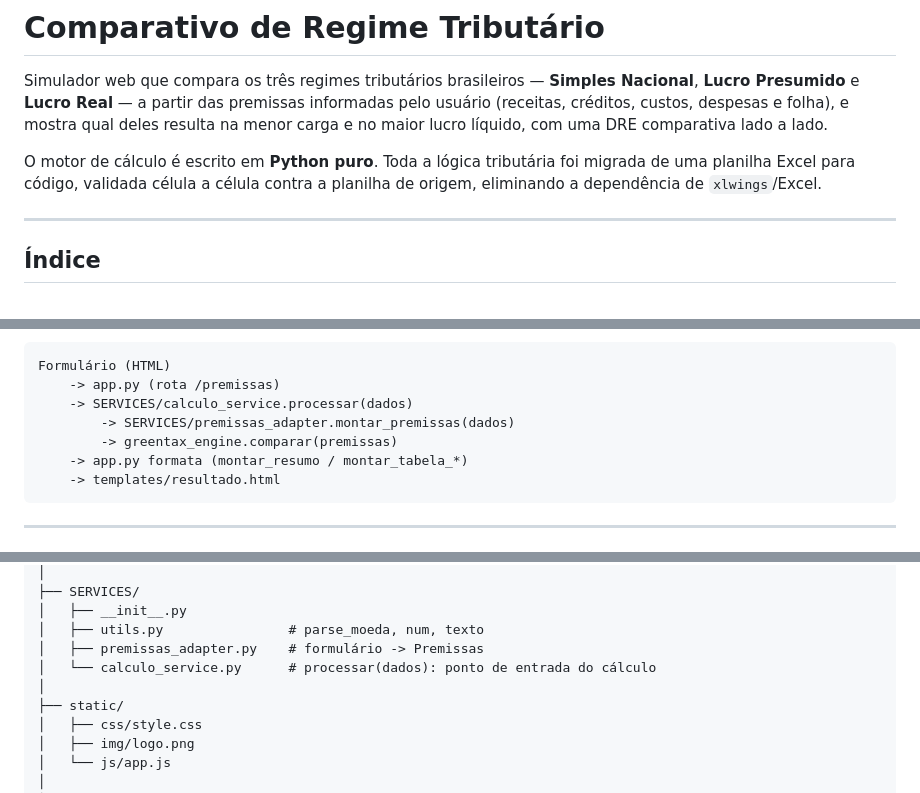
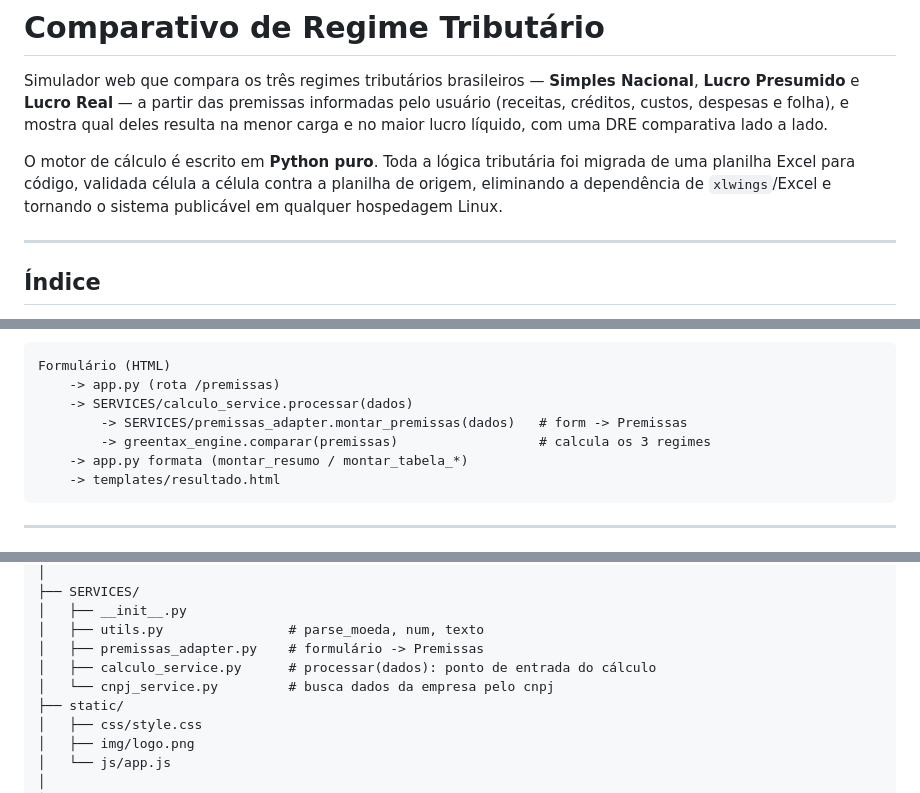
Before and after one commit to Haiekk/Comparativo-de-Regime-Tribut-rio, a Markdown page: README.md, 3 parts joined by grey strips. GitHub-like rendering.

Commit message:
Atualização do README

````diff
--- a/README.md
+++ b/README.md
@@ -8,7 +8,8 @@ comparativa lado a lado.
 
 O motor de cálculo é escrito em **Python puro**. Toda a lógica tributária foi
 migrada de uma planilha Excel para código, validada célula a célula contra a
-planilha de origem, eliminando a dependência de `xlwings`/Excel.
+planilha de origem, eliminando a dependência de `xlwings`/Excel e tornando o
+sistema publicável em qualquer hospedagem Linux.
 
 ---
 
@@ -44,8 +45,8 @@ O fluxo de uma simulação:
 Formulário (HTML)
     -> app.py (rota /premissas)
     -> SERVICES/calculo_service.processar(dados)
-        -> SERVICES/premissas_adapter.montar_premissas(dados)
-        -> greentax_engine.comparar(premissas)
+        -> SERVICES/premissas_adapter.montar_premissas(dados)   # form -> Premissas
+        -> greentax_engine.comparar(premissas)                  # calcula os 3 regimes
     -> app.py formata (montar_resumo / montar_tabela_*)
     -> templates/resultado.html
 ```
@@ -78,8 +79,8 @@ COMPARATIVO DE REGIME/
 │   ├── __init__.py
 │   ├── utils.py                # parse_moeda, num, texto
 │   ├── premissas_adapter.py    # formulário -> Premissas
-│   └── calculo_service.py      # processar(dados): ponto de entrada do cálculo
-│
+│   ├── calculo_service.py      # processar(dados): ponto de entrada do cálculo
+│   └── cnpj_service.py         # busca dados da empresa pelo cnpj
 ├── static/
 │   ├── css/style.css
 │   ├── img/logo.png
````
